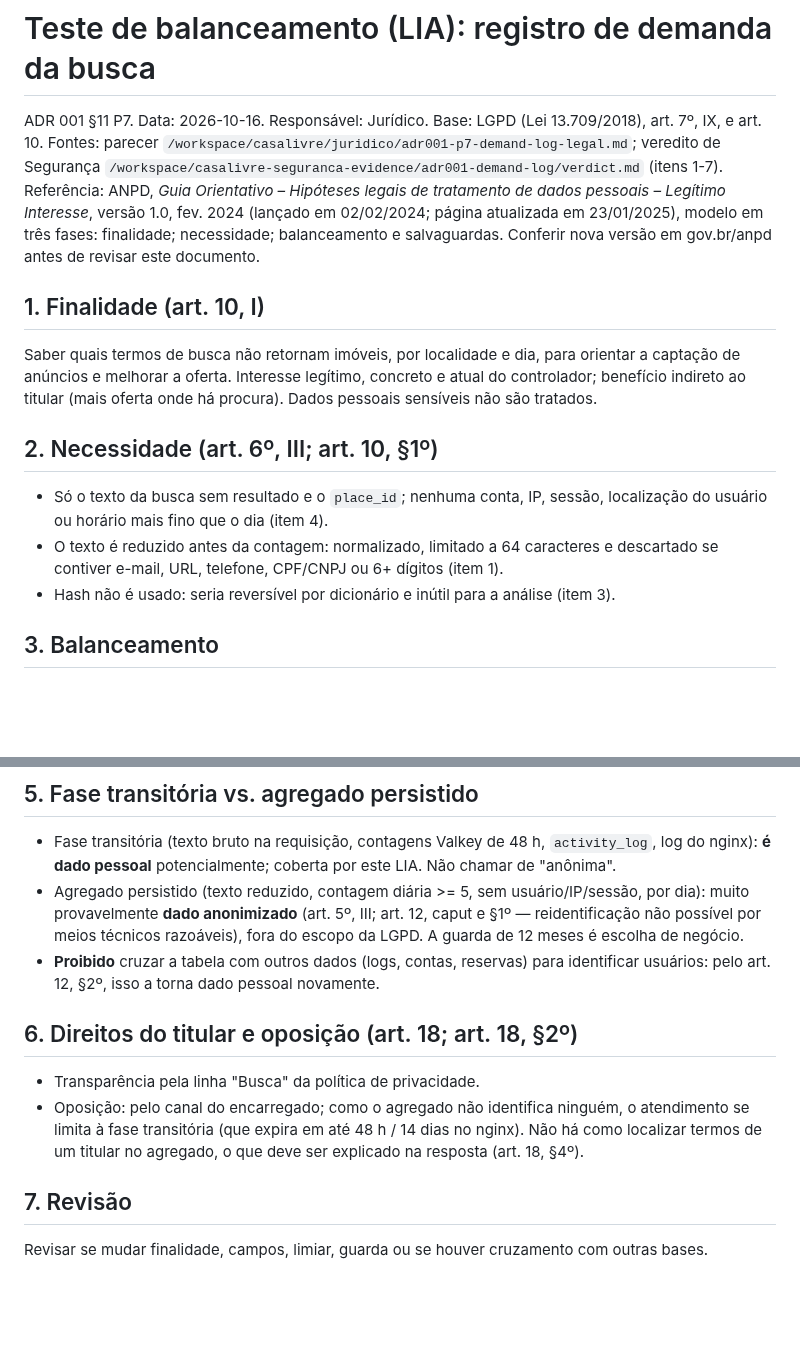
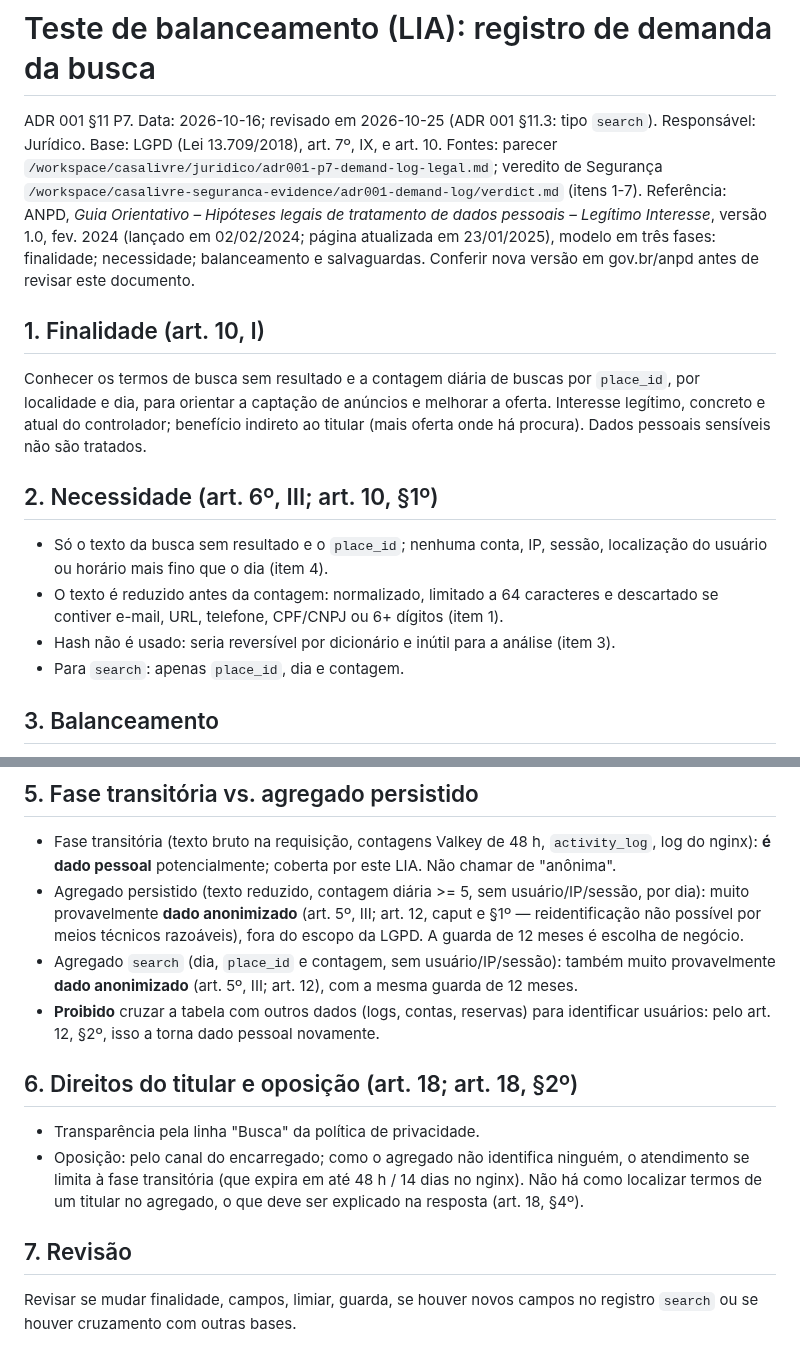
Before and after one commit to rieiro/casalivre, a Markdown page: docs/lgpd/lia-demand-log.md, 2 parts joined by grey strips. GitHub-like rendering; blank space fills up the shorter version.

Commit message:
docs(lgpd): LIA covers demand-log kind search (ADR 001 §11.3)

```diff
--- a/docs/lgpd/lia-demand-log.md
+++ b/docs/lgpd/lia-demand-log.md
@@ -1,16 +1,17 @@
 # Teste de balanceamento (LIA): registro de demanda da busca
 
-ADR 001 §11 P7. Data: 2026-10-16. Responsável: Jurídico. Base: LGPD (Lei 13.709/2018), art. 7º, IX, e art. 10.
+ADR 001 §11 P7. Data: 2026-10-16; revisado em 2026-10-25 (ADR 001 §11.3: tipo `search`). Responsável: Jurídico. Base: LGPD (Lei 13.709/2018), art. 7º, IX, e art. 10.
 Fontes: parecer `/workspace/casalivre/juridico/adr001-p7-demand-log-legal.md`; veredito de Segurança `/workspace/casalivre-seguranca-evidence/adr001-demand-log/verdict.md` (itens 1-7).
 Referência: ANPD, *Guia Orientativo – Hipóteses legais de tratamento de dados pessoais – Legítimo Interesse*, versão 1.0, fev. 2024 (lançado em 02/02/2024; página atualizada em 23/01/2025), modelo em três fases: finalidade; necessidade; balanceamento e salvaguardas. Conferir nova versão em gov.br/anpd antes de revisar este documento.
 
 ## 1. Finalidade (art. 10, I)
-Saber quais termos de busca não retornam imóveis, por localidade e dia, para orientar a captação de anúncios e melhorar a oferta. Interesse legítimo, concreto e atual do controlador; benefício indireto ao titular (mais oferta onde há procura). Dados pessoais sensíveis não são tratados.
+Conhecer os termos de busca sem resultado e a contagem diária de buscas por `place_id`, por localidade e dia, para orientar a captação de anúncios e melhorar a oferta. Interesse legítimo, concreto e atual do controlador; benefício indireto ao titular (mais oferta onde há procura). Dados pessoais sensíveis não são tratados.
 
 ## 2. Necessidade (art. 6º, III; art. 10, §1º)
 - Só o texto da busca sem resultado e o `place_id`; nenhuma conta, IP, sessão, localização do usuário ou horário mais fino que o dia (item 4).
 - O texto é reduzido antes da contagem: normalizado, limitado a 64 caracteres e descartado se contiver e-mail, URL, telefone, CPF/CNPJ ou 6+ dígitos (item 1).
 - Hash não é usado: seria reversível por dicionário e inútil para a análise (item 3).
+- Para `search`: apenas `place_id`, dia e contagem.
 
 ## 3. Balanceamento
 - Expectativa do titular: registrar buscas para melhorar o serviço é uso esperado em um site de busca, desde que informado (art. 10, §2º; linha "Busca" da política de privacidade).
@@ -30,6 +31,7 @@ Saber quais termos de busca não retornam imóveis, por localidade e dia, para o
 ## 5. Fase transitória vs. agregado persistido
 - Fase transitória (texto bruto na requisição, contagens Valkey de 48 h, `activity_log`, log do nginx): **é dado pessoal** potencialmente; coberta por este LIA. Não chamar de "anônima".
 - Agregado persistido (texto reduzido, contagem diária >= 5, sem usuário/IP/sessão, por dia): muito provavelmente **dado anonimizado** (art. 5º, III; art. 12, caput e §1º — reidentificação não possível por meios técnicos razoáveis), fora do escopo da LGPD. A guarda de 12 meses é escolha de negócio.
+- Agregado `search` (dia, `place_id` e contagem, sem usuário/IP/sessão): também muito provavelmente **dado anonimizado** (art. 5º, III; art. 12), com a mesma guarda de 12 meses.
 - **Proibido** cruzar a tabela com outros dados (logs, contas, reservas) para identificar usuários: pelo art. 12, §2º, isso a torna dado pessoal novamente.
 
 ## 6. Direitos do titular e oposição (art. 18; art. 18, §2º)
@@ -37,4 +39,4 @@ Saber quais termos de busca não retornam imóveis, por localidade e dia, para o
 - Oposição: pelo canal do encarregado; como o agregado não identifica ninguém, o atendimento se limita à fase transitória (que expira em até 48 h / 14 dias no nginx). Não há como localizar termos de um titular no agregado, o que deve ser explicado na resposta (art. 18, §4º).
 
 ## 7. Revisão
-Revisar se mudar finalidade, campos, limiar, guarda ou se houver cruzamento com outras bases.
+Revisar se mudar finalidade, campos, limiar, guarda, se houver novos campos no registro `search` ou se houver cruzamento com outras bases.
```
